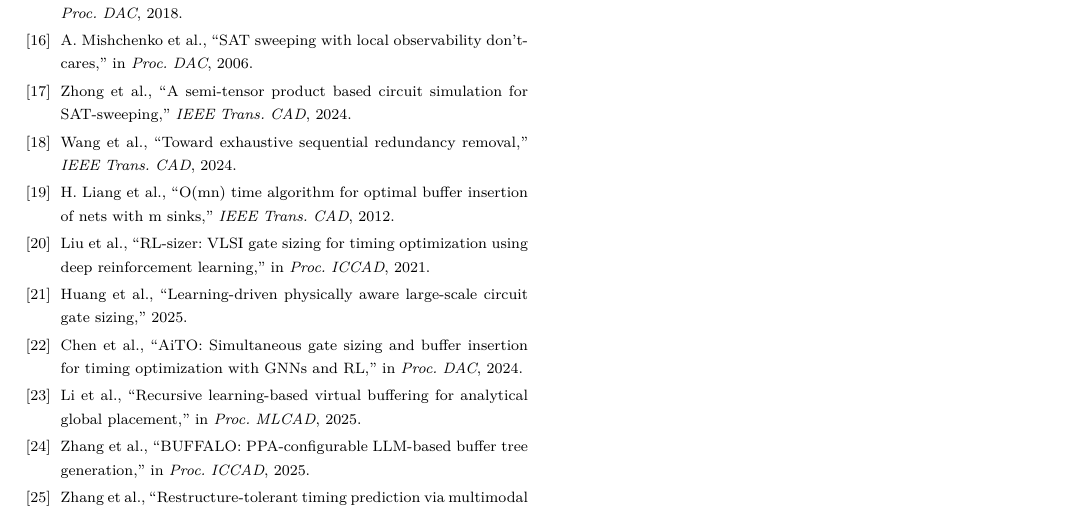
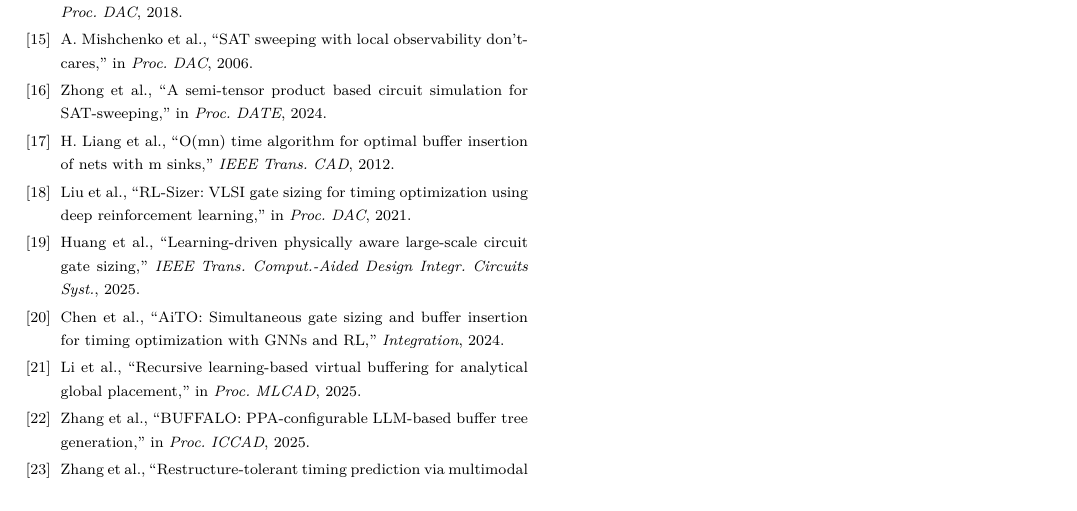
Before and after one commit to Toylog123/FAECO, a LaTeX paper (paper/zh/manuscript/faeco_paper.tex): part of page 13 of 13, cut so that both start at the same text. Compiled offline with XeLaTeX.

Commit message:
fix(paper): integrity audit - remove 2 fabricated refs (wang2016restruc/wang2024seq), fix 5 venue errors (ASP-DAC/DATE/DAC/Integration/TCAD), sync in-text venue mentions

```diff
--- a/paper/zh/manuscript/faeco_paper.tex
+++ b/paper/zh/manuscript/faeco_paper.tex
@@ -709,12 +708,11 @@ FAECO 把“重综合辅助 patch replacement”形式化为 failure-aware 的
 \bibitem{luo2016unified} Luo et al., ``Unified approach for simultaneous functional and timing ECO,'' in \emph{Proc. ICCAD}, 2016.
 \bibitem{zhuo2018patch} Zhuo et al., ``Efficient computation of ECO patch functions,'' in \emph{Proc. DAC}, 2018.
 \bibitem{mishchenko2006sat} A.~Mishchenko et al., ``SAT sweeping with local observability don't-cares,'' in \emph{Proc. DAC}, 2006.
-\bibitem{zhong2024stp} Zhong et al., ``A semi-tensor product based circuit simulation for SAT-sweeping,'' \emph{IEEE Trans. CAD}, 2024.
-\bibitem{wang2024seq} Wang et al., ``Toward exhaustive sequential redundancy removal,'' \emph{IEEE Trans. CAD}, 2024.
+\bibitem{zhong2024stp} Zhong et al., ``A semi-tensor product based circuit simulation for SAT-sweeping,'' in \emph{Proc. DATE}, 2024.
 \bibitem{liang2012buffer} H.~Liang et al., ``O(mn) time algorithm for optimal buffer insertion of nets with m sinks,'' \emph{IEEE Trans. CAD}, 2012.
-\bibitem{liu2021rlsizer} Liu et al., ``RL-sizer: VLSI gate sizing for timing optimization using deep reinforcement learning,'' in \emph{Proc. ICCAD}, 2021.
-\bibitem{huang2025phys} Huang et al., ``Learning-driven physically aware large-scale circuit gate sizing,'' 2025.
-\bibitem{chen2024aito} Chen et al., ``AiTO: Simultaneous gate sizing and buffer insertion for timing optimization with GNNs and RL,'' in \emph{Proc. DAC}, 2024.
+\bibitem{liu2021rlsizer} Liu et al., ``RL-Sizer: VLSI gate sizing for timing optimization using deep reinforcement learning,'' in \emph{Proc. DAC}, 2021.
+\bibitem{huang2025phys} Huang et al., ``Learning-driven physically aware large-scale circuit gate sizing,'' \emph{IEEE Trans. Comput.-Aided Design Integr. Circuits Syst.}, 2025.
+\bibitem{chen2024aito} Chen et al., ``AiTO: Simultaneous gate sizing and buffer insertion for timing optimization with GNNs and RL,'' \emph{Integration}, 2024.
 \bibitem{li2025mlbuf} Li et al., ``Recursive learning-based virtual buffering for analytical global placement,'' in \emph{Proc. MLCAD}, 2025.
 \bibitem{zhang2025buffalo} Zhang et al., ``BUFFALO: PPA-configurable LLM-based buffer tree generation,'' in \emph{Proc. ICCAD}, 2025.
 \bibitem{zhang2023restructure} Zhang et al., ``Restructure-tolerant timing prediction via multimodal fusion,'' in \emph{Proc. DAC}, 2023.
```
Also changed, not shown: paper/zh/manuscript/faeco_paper.tex (9 more changed lines).
